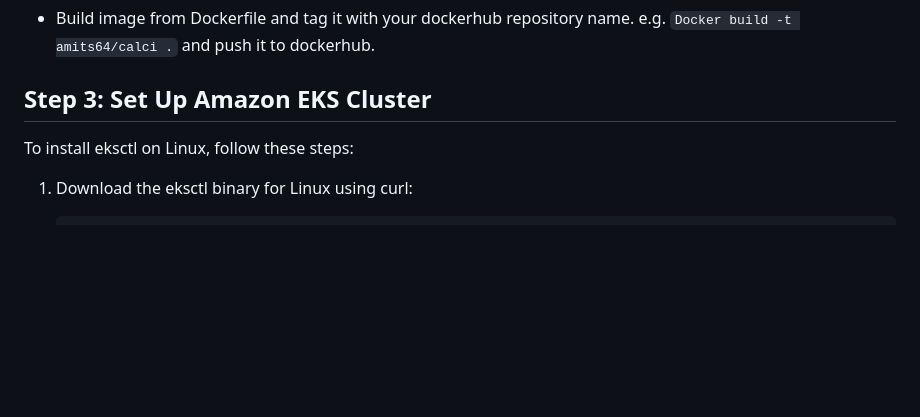
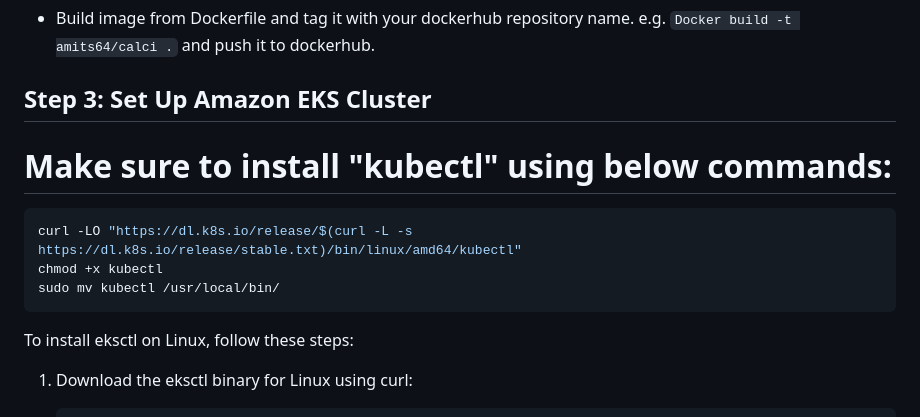
Before and after one commit to Amits64/project, a Markdown page: sci_calci/README.md, the part around the change. GitHub-like rendering; blank space fills up the shorter version.

````diff
--- a/sci_calci/README.md
+++ b/sci_calci/README.md
@@ -58,6 +58,13 @@ In this project we are running the application on port 3000 but you can choose a
 `Docker build -t amits64/calci .` and push it to dockerhub.
 
 ## Step 3: Set Up Amazon EKS Cluster
+
+# Make sure to install "kubectl" using below commands:
+```bash
+curl -LO "https://dl.k8s.io/release/$(curl -L -s https://dl.k8s.io/release/stable.txt)/bin/linux/amd64/kubectl"
+chmod +x kubectl
+sudo mv kubectl /usr/local/bin/
+ ```
 
 To install eksctl on Linux, follow these steps:
 
````
